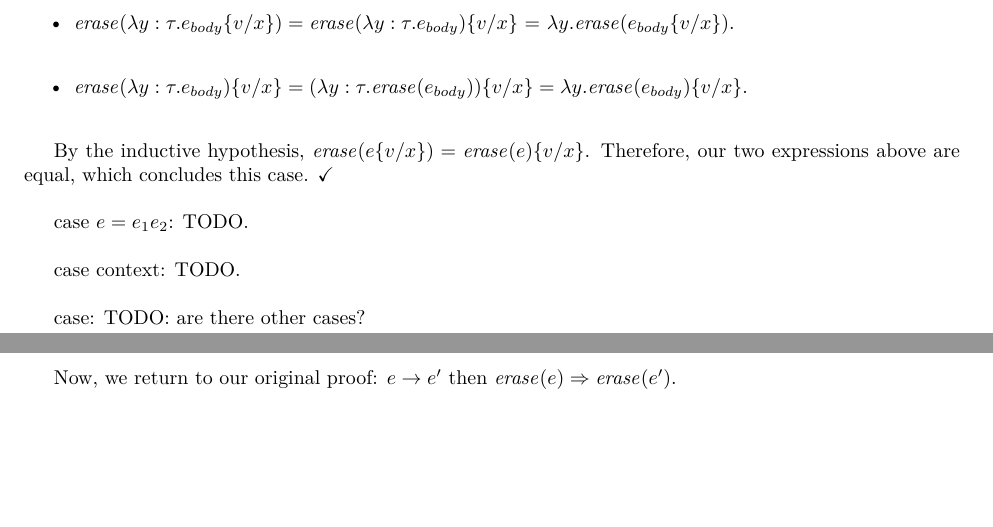
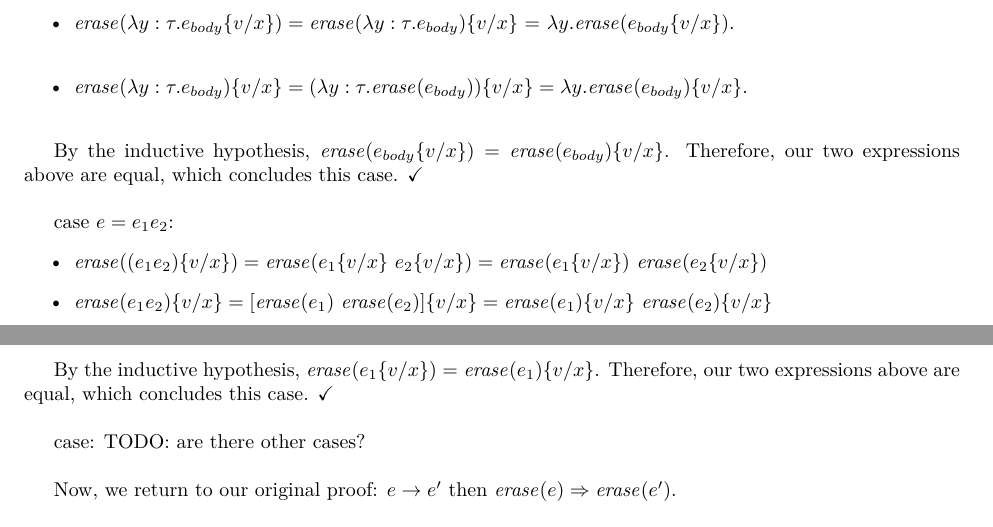
Before and after one commit to qbeightol/CS-4110, a LaTeX problem sheet (hw/8/homework/our_solution.tex): two parts of pages 1 and 2 of 2 before the commit and two parts of pages 1 and 2 of 3 after it, joined at a grey line, cut so that both start at the same text, the shorter picture padded with empty space. Compiled offline with XeLaTeX; a missing font is replaced by an installed copy or a similar font.

Commit message:
More added for question 2

```diff
--- a/hw/8/homework/our_solution.tex
+++ b/hw/8/homework/our_solution.tex
@@ -62,11 +62,15 @@ We proceed by structural induction on $e.$\\
 
 \end{itemize}
 
-By the inductive hypothesis, $\mathit{erase}(e\{v/x\}) = \mathit{erase}(e)\{v/x\}$. Therefore, our two expressions above are equal, which concludes this case. \checkmark\\
+By the inductive hypothesis, $\mathit{erase}(e_{body}\{v/x\}) = \mathit{erase}(e_{body})\{v/x\}$. Therefore, our two expressions above are equal, which concludes this case. \checkmark\\
 
-{\sc case} $e = e_1e_2$: TODO.\\
+{\sc case} $e = e_1e_2$:
+\begin{itemize}
+\item $\mathit{erase}((e_1e_2)\{v/x\}) = \mathit{erase}(e_1\{v/x\} \text{ } e_2\{v/x\}) =  \mathit{erase}(e_1\{v/x\})\text{ } \mathit{erase}(e_2\{v/x\})$
+\item $\mathit{erase}(e_1e_2)\{v/x\} =  [\mathit{erase}(e_1)\text{ } \mathit{erase}(e_2)] \{v/x\} = \mathit{erase}(e_1)\{v/x\} \text{ } \mathit{erase}(e_2)\{v/x\}$\\
+\end{itemize}
 
-{\sc case context}: TODO.\\
+By the inductive hypothesis, $\mathit{erase}(e_1\{v/x\}) = \mathit{erase}(e_1)\{v/x\}$. Therefore, our two expressions above are equal, which concludes this case. \checkmark\\
 
 {\sc case}: TODO: are there other cases?\\
 
```
